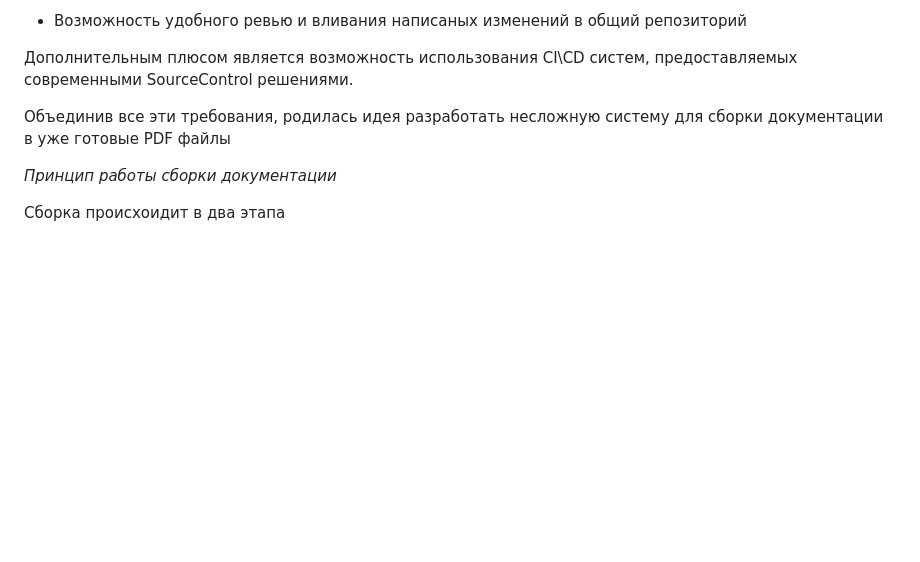
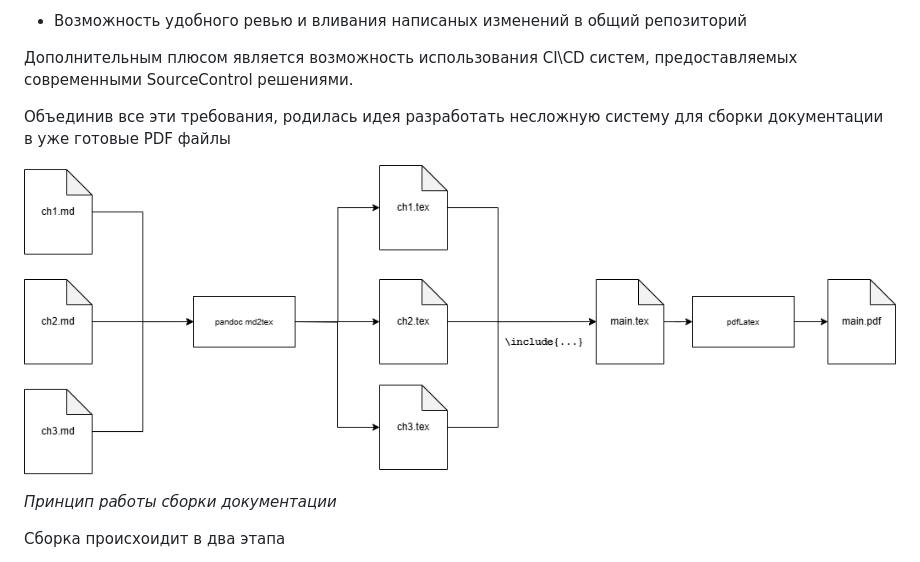
Before and after one commit to IvanProgramming/final-documentation, a Markdown page: src/ivan_vlasov.md, the part around the change. GitHub-like rendering; pictures changed too: imgs/scheme.png (added); blank space fills up the shorter version.

```diff
--- a/src/ivan_vlasov.md
+++ b/src/ivan_vlasov.md
@@ -30,6 +30,8 @@
 
 Объединив все эти требования, родилась идея разработать несложную систему для сборки документации в уже готовые PDF файлы
 
+![Принцип работы сборки документации](../imgs/scheme.png)
+
 *Принцип работы сборки документации*
 
 Сборка происхоидит в два этапа
```
Also changed, not shown: 3 other files.
